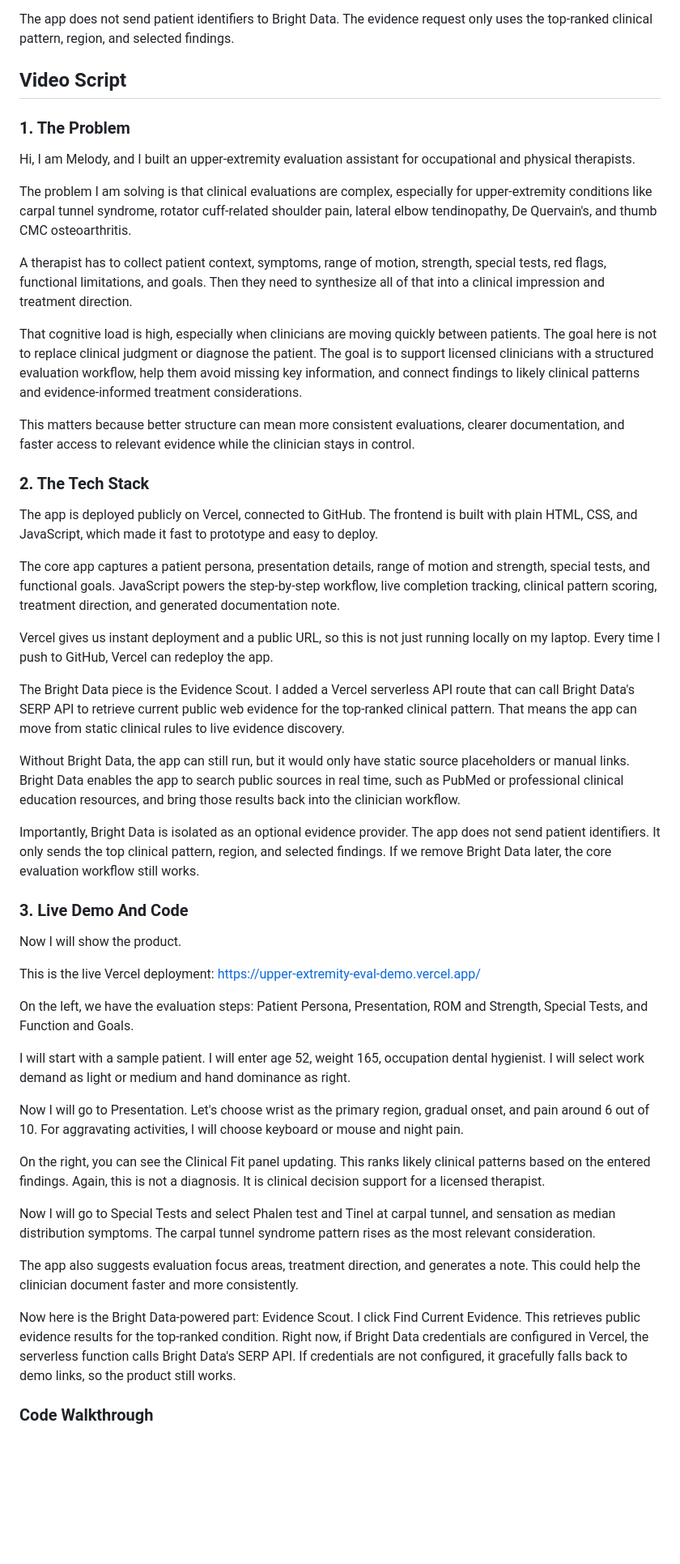
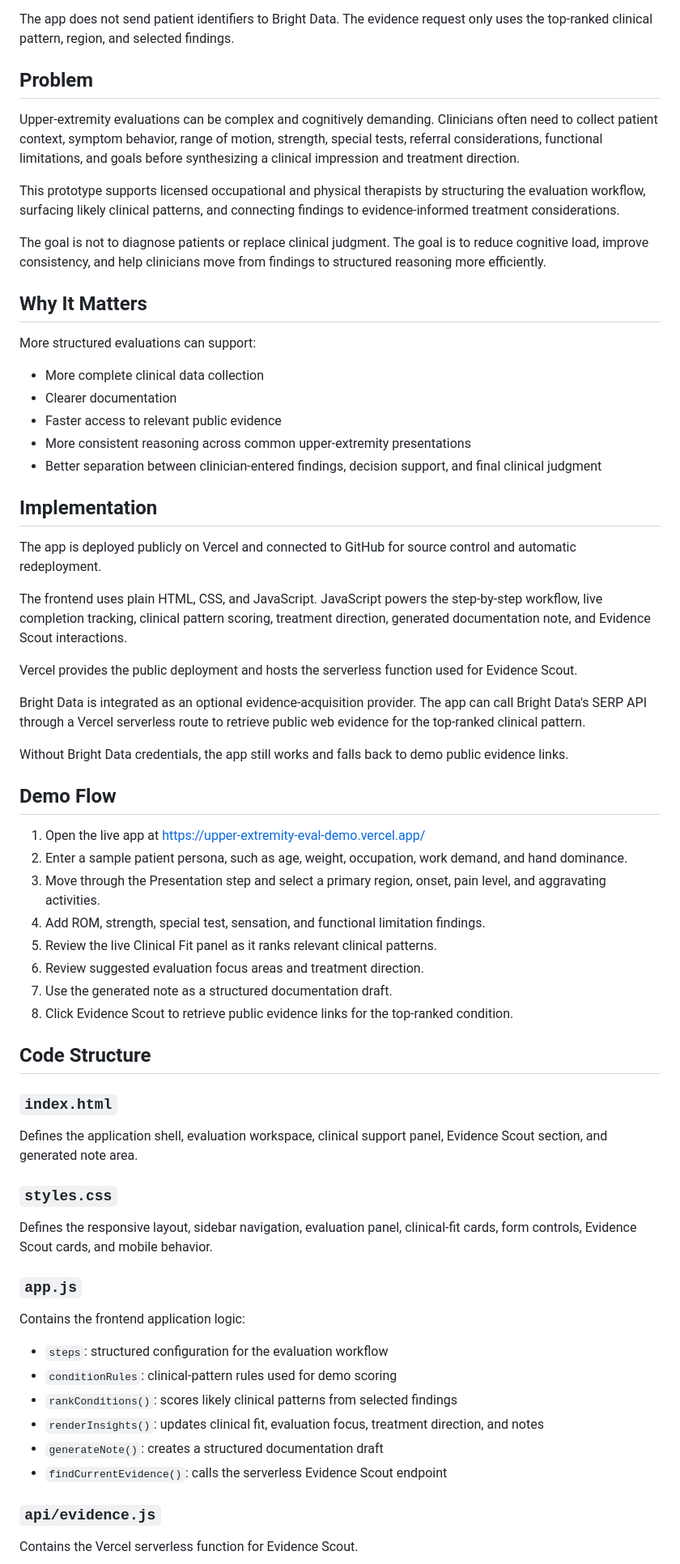
Before and after one commit to melodymassis/upper-extremity-eval, a Markdown page: README.md, the part around one of its changes. Shown at 81% size. Drawn GitHub-style; blank space fills up the shorter version.

Commit message:
Refine README project documentation

```diff
--- a/README.md
+++ b/README.md
@@ -42,53 +42,69 @@ If those variables are not configured, the app falls back to demo public evidenc
 
 The app does not send patient identifiers to Bright Data. The evidence request only uses the top-ranked clinical pattern, region, and selected findings.
 
-## Video Script
+## Problem
 
-### 1. The Problem
+Upper-extremity evaluations can be complex and cognitively demanding. Clinicians often need to collect patient context, symptom behavior, range of motion, strength, special tests, referral considerations, functional limitations, and goals before synthesizing a clinical impression and treatment direction.
 
-Hi, I am Melody, and I built an upper-extremity evaluation assistant for occupational and physical therapists.
+This prototype supports licensed occupational and physical therapists by structuring the evaluation workflow, surfacing likely clinical patterns, and connecting findings to evidence-informed treatment considerations.
 
-The problem I am solving is that clinical evaluations are complex, especially for upper-extremity conditions like carpal tunnel syndrome, rotator cuff-related shoulder pain, lateral elbow tendinopathy, De Quervain's, and thumb CMC osteoarthritis.
+The goal is not to diagnose patients or replace clinical judgment. The goal is to reduce cognitive load, improve consistency, and help clinicians move from findings to structured reasoning more efficiently.
 
-A therapist has to collect patient context, symptoms, range of motion, strength, special tests, red flags, functional limitations, and goals. Then they need to synthesize all of that into a clinical impression and treatment direction.
+## Why It Matters
 
-That cognitive load is high, especially when clinicians are moving quickly between patients. The goal here is not to replace clinical judgment or diagnose the patient. The goal is to support licensed clinicians with a structured evaluation workflow, help them avoid missing key information, and connect findings to likely clinical patterns and evidence-informed treatment considerations.
+More structured evaluations can support:
 
-This matters because better structure can mean more consistent evaluations, clearer documentation, and faster access to relevant evidence while the clinician stays in control.
+- More complete clinical data collection
+- Clearer documentation
+- Faster access to relevant public evidence
+- More consistent reasoning across common upper-extremity presentations
+- Better separation between clinician-entered findings, decision support, and final clinical judgment
 
-### 2. The Tech Stack
+## Implementation
 
-The app is deployed publicly on Vercel, connected to GitHub. The frontend is built with plain HTML, CSS, and JavaScript, which made it fast to prototype and easy to deploy.
+The app is deployed publicly on Vercel and connected to GitHub for source control and automatic redeployment.
 
-The core app captures a patient persona, presentation details, range of motion and strength, special tests, and functional goals. JavaScript powers the step-by-step workflow, live completion tracking, clinical pattern scoring, treatment direction, and generated documentation note.
+The frontend uses plain HTML, CSS, and JavaScript. JavaScript powers the step-by-step workflow, live completion tracking, clinical pattern scoring, treatment direction, generated documentation note, and Evidence Scout interactions.
 
-Vercel gives us instant deployment and a public URL, so this is not just running locally on my laptop. Every time I push to GitHub, Vercel can redeploy the app.
+Vercel provides the public deployment and hosts the serverless function used for Evidence Scout.
 
-The Bright Data piece is the Evidence Scout. I added a Vercel serverless API route that can call Bright Data's SERP API to retrieve current public web evidence for the top-ranked clinical pattern. That means the app can move from static clinical rules to live evidence discovery.
+Bright Data is integrated as an optional evidence-acquisition provider. The app can call Bright Data's SERP API through a Vercel serverless route to retrieve public web evidence for the top-ranked clinical pattern.
 
-Without Bright Data, the app can still run, but it would only have static source placeholders or manual links. Bright Data enables the app to search public sources in real time, such as PubMed or professional clinical education resources, and bring those results back into the clinician workflow.
+Without Bright Data credentials, the app still works and falls back to demo public evidence links.
 
-Importantly, Bright Data is isolated as an optional evidence provider. The app does not send patient identifiers. It only sends the top clinical pattern, region, and selected findings. If we remove Bright Data later, the core evaluation workflow still works.
+## Demo Flow
 
-### 3. Live Demo And Code
+1. Open the live app at https://upper-extremity-eval-demo.vercel.app/
+2. Enter a sample patient persona, such as age, weight, occupation, work demand, and hand dominance.
+3. Move through the Presentation step and select a primary region, onset, pain level, and aggravating activities.
+4. Add ROM, strength, special test, sensation, and functional limitation findings.
+5. Review the live Clinical Fit panel as it ranks relevant clinical patterns.
+6. Review suggested evaluation focus areas and treatment direction.
+7. Use the generated note as a structured documentation draft.
+8. Click Evidence Scout to retrieve public evidence links for the top-ranked condition.
 
-Now I will show the product.
+## Code Structure
 
-This is the live Vercel deployment: https://upper-extremity-eval-demo.vercel.app/
+### `index.html`
 
-On the left, we have the evaluation steps: Patient Persona, Presentation, ROM and Strength, Special Tests, and Function and Goals.
+Defines the application shell, evaluation workspace, clinical support panel, Evidence Scout section, and generated note area.
 
-I will start with a sample patient. I will enter age 52, weight 165, occupation dental hygienist. I will select work demand as light or medium and hand dominance as right.
+### `styles.css`
 
-Now I will go to Presentation. Let's choose wrist as the primary region, gradual onset, and pain around 6 out of 10. For aggravating activities, I will choose keyboard or mouse and night pain.
+Defines the responsive layout, sidebar navigation, evaluation panel, clinical-fit cards, form controls, Evidence Scout cards, and mobile behavior.
 
-On the right, you can see the Clinical Fit panel updating. This ranks likely clinical patterns based on the entered findings. Again, this is not a diagnosis. It is clinical decision support for a licensed therapist.
+### `app.js`
 
-Now I will go to Special Tests and select Phalen test and Tinel at carpal tunnel, and sensation as median distribution symptoms. The carpal tunnel syndrome pattern rises as the most relevant consideration.
+Contains the frontend application logic:
 
-The app also suggests evaluation focus areas, treatment direction, and generates a note. This could help the clinician document faster and more consistently.
+- `steps`: structured configuration for the evaluation workflow
+- `conditionRules`: clinical-pattern rules used for demo scoring
+- `rankConditions()`: scores likely clinical patterns from selected findings
+- `renderInsights()`: updates clinical fit, evaluation focus, treatment direction, and notes
+- `generateNote()`: creates a structured documentation draft
+- `findCurrentEvidence()`: calls the serverless Evidence Scout endpoint
 
-Now here is the Bright Data-powered part: Evidence Scout. I click Find Current Evidence. This retrieves public evidence results for the top-ranked condition. Right now, if Bright Data credentials are configured in Vercel, the serverless function calls Bright Data's SERP API. If credentials are not configured, it gracefully falls back to demo links, so the product still works.
+### `api/evidence.js`
 
-### Code Walkthrough
+Contains the Vercel serverless function for Evidence Scout.
 
```
Also changed, not shown: other parts of README.md (+21 -17 lines).
